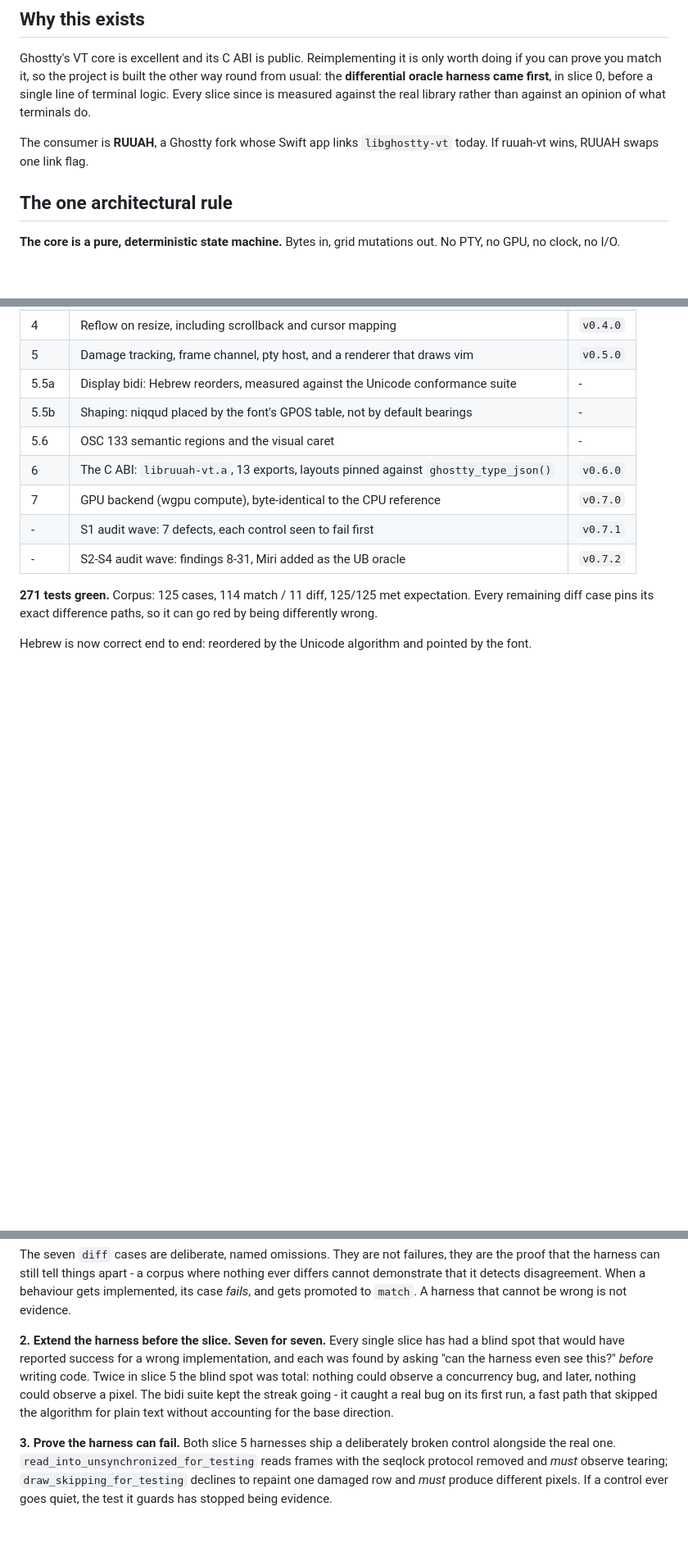
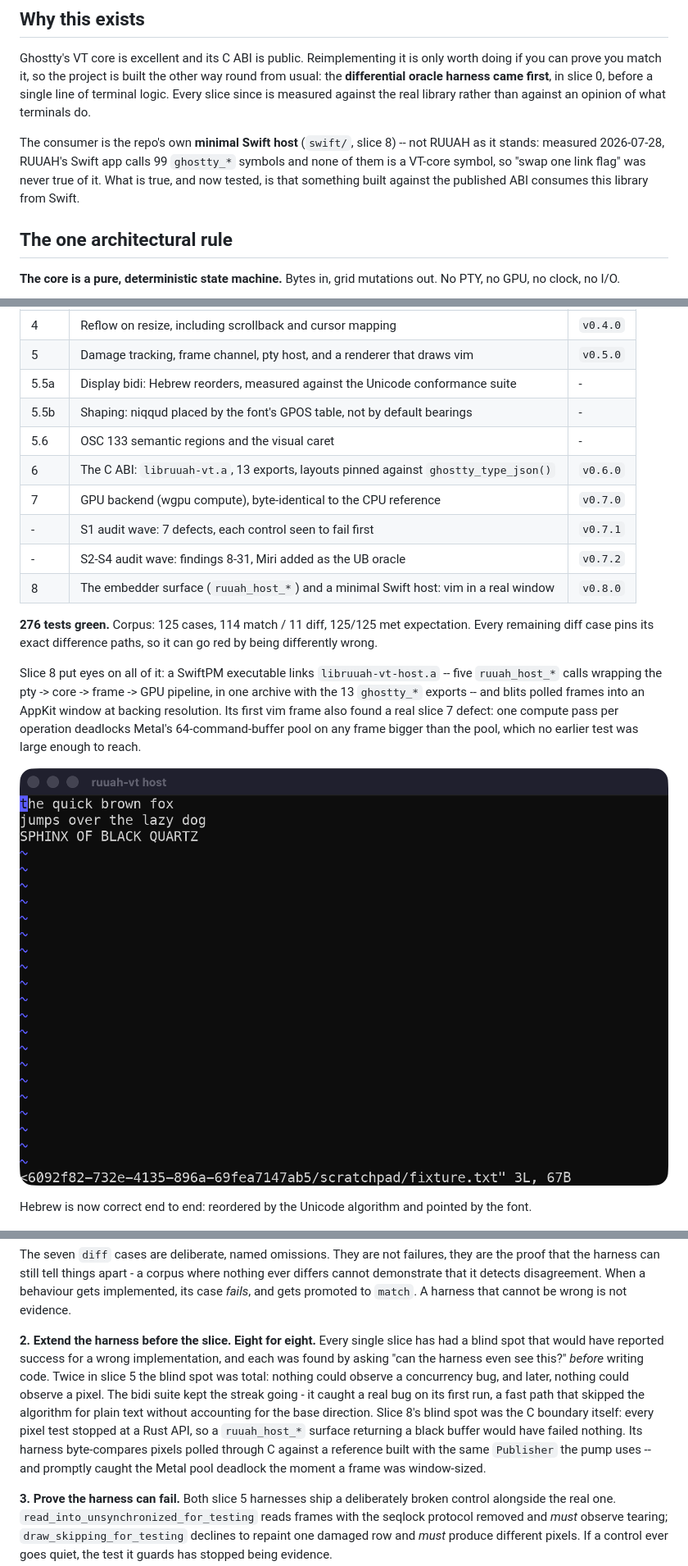
Before and after one commit to Orellius/mind2t, a Markdown page: README.md, 3 parts joined by grey strips. Shown at 82% size. GitHub-like rendering; blank space fills up the shorter version.

```diff
--- a/README.md
+++ b/README.md
@@ -19,8 +19,10 @@ if you can prove you match it, so the project is built the other way round from
 Every slice since is measured against the real library rather than against an opinion of what
 terminals do.
 
-The consumer is **RUUAH**, a Ghostty fork whose Swift app links `libghostty-vt` today. If
-ruuah-vt wins, RUUAH swaps one link flag.
+The consumer is the repo's own **minimal Swift host** (`swift/`, slice 8) -- not RUUAH as it
+stands: measured 2026-07-28, RUUAH's Swift app calls 99 `ghostty_*` symbols and none of them
+is a VT-core symbol, so "swap one link flag" was never true of it. What is true, and now
+tested, is that something built against the published ABI consumes this library from Swift.
 
 ## The one architectural rule
 
@@ -48,10 +50,20 @@ possible at all. Ghostty enforces the same split physically between `src/termina
 | 7 | GPU backend (wgpu compute), byte-identical to the CPU reference | `v0.7.0` |
 | - | S1 audit wave: 7 defects, each control seen to fail first | `v0.7.1` |
 | - | S2-S4 audit wave: findings 8-31, Miri added as the UB oracle | `v0.7.2` |
+| 8 | The embedder surface (`ruuah_host_*`) and a minimal Swift host: vim in a real window | `v0.8.0` |
 
-**271 tests green.** Corpus: 125 cases, 114 match / 11 diff, 125/125 met expectation.
+**276 tests green.** Corpus: 125 cases, 114 match / 11 diff, 125/125 met expectation.
 Every remaining diff case pins its exact difference paths, so it can go red by being
 differently wrong.
+
+Slice 8 put eyes on all of it: a SwiftPM executable links `libruuah-vt-host.a` -- five
+`ruuah_host_*` calls wrapping the pty -> core -> frame -> GPU pipeline, in one archive with
+the 13 `ghostty_*` exports -- and blits polled frames into an AppKit window at backing
+resolution. Its first vim frame also found a real slice 7 defect: one compute pass per
+operation deadlocks Metal's 64-command-buffer pool on any frame bigger than the pool, which
+no earlier test was large enough to reach.
+
+![vim in the minimal Swift host](docs/images/slice-8-vim-window.png)
 
 Hebrew is now correct end to end: reordered by the Unicode algorithm and pointed by the font.
 
@@ -80,12 +92,17 @@ proof that the harness can still tell things apart - a corpus where nothing ever
 cannot demonstrate that it detects disagreement. When a behaviour gets implemented, its case
 *fails*, and gets promoted to `match`. A harness that cannot be wrong is not evidence.
 
-**2. Extend the harness before the slice. Seven for seven.** Every single slice has had a blind
+**2. Extend the harness before the slice. Eight for eight.** Every single slice has had a blind
 spot that would have reported success for a wrong implementation, and each was found by asking
 "can the harness even see this?" *before* writing code. Twice in slice 5 the blind spot was
 total: nothing could observe a concurrency bug, and later, nothing could observe a pixel. The
 bidi suite kept the streak going - it caught a real bug on its first run, a fast path that
-skipped the algorithm for plain text without accounting for the base direction.
+skipped the algorithm for plain text without accounting for the base direction. Slice 8's
+blind spot was the C boundary itself: every pixel test stopped at a Rust API, so a
+`ruuah_host_*` surface returning a black buffer would have failed nothing. Its harness
+byte-compares pixels polled through C against a reference built with the same `Publisher`
+the pump uses -- and promptly caught the Metal pool deadlock the moment a frame was
+window-sized.
 
 **3. Prove the harness can fail.** Both slice 5 harnesses ship a deliberately broken control
 alongside the real one. `read_into_unsynchronized_for_testing` reads frames with the seqlock
```
Also changed, not shown: CLAUDE.md (+57 -12 lines), docs/images/slice-8-vim-window.png (renamed from docs/slice-8-vim-window.png), 2 other files.
